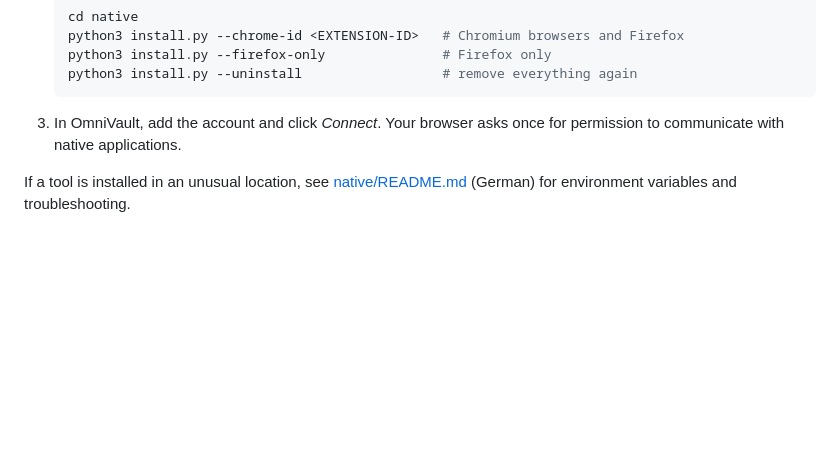
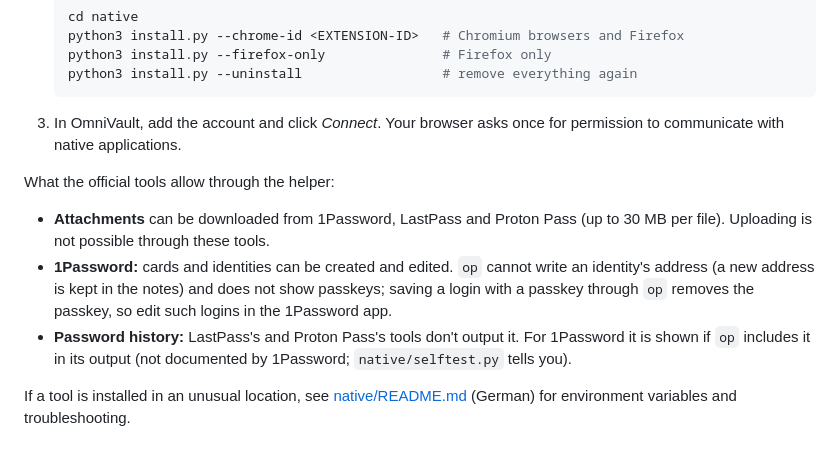
Before and after one commit to Pauls-Slop/OmniVault, a Markdown page: README.md, the part around the change. Drawn GitHub-style; blank space fills up the shorter version.

```diff
--- a/README.md
+++ b/README.md
@@ -108,6 +108,16 @@ tools – you install them and sign in yourself.
 3. In OmniVault, add the account and click *Connect*. Your browser asks once for permission to communicate with
    native applications.
 
+What the official tools allow through the helper:
+
+- **Attachments** can be downloaded from 1Password, LastPass and Proton Pass (up to 30 MB per file). Uploading is
+  not possible through these tools.
+- **1Password:** cards and identities can be created and edited. `op` cannot write an identity's address (a new
+  address is kept in the notes) and does not show passkeys; saving a login with a passkey through `op` removes the
+  passkey, so edit such logins in the 1Password app.
+- **Password history:** LastPass's and Proton Pass's tools don't output it. For 1Password it is shown if `op`
+  includes it in its output (not documented by 1Password; `native/selftest.py` tells you).
+
 If a tool is installed in an unusual location, see [native/README.md](native/README.md) (German) for environment
 variables and troubleshooting.
 
```
Also changed, not shown: FEATURES.md (+36 -8 lines).
